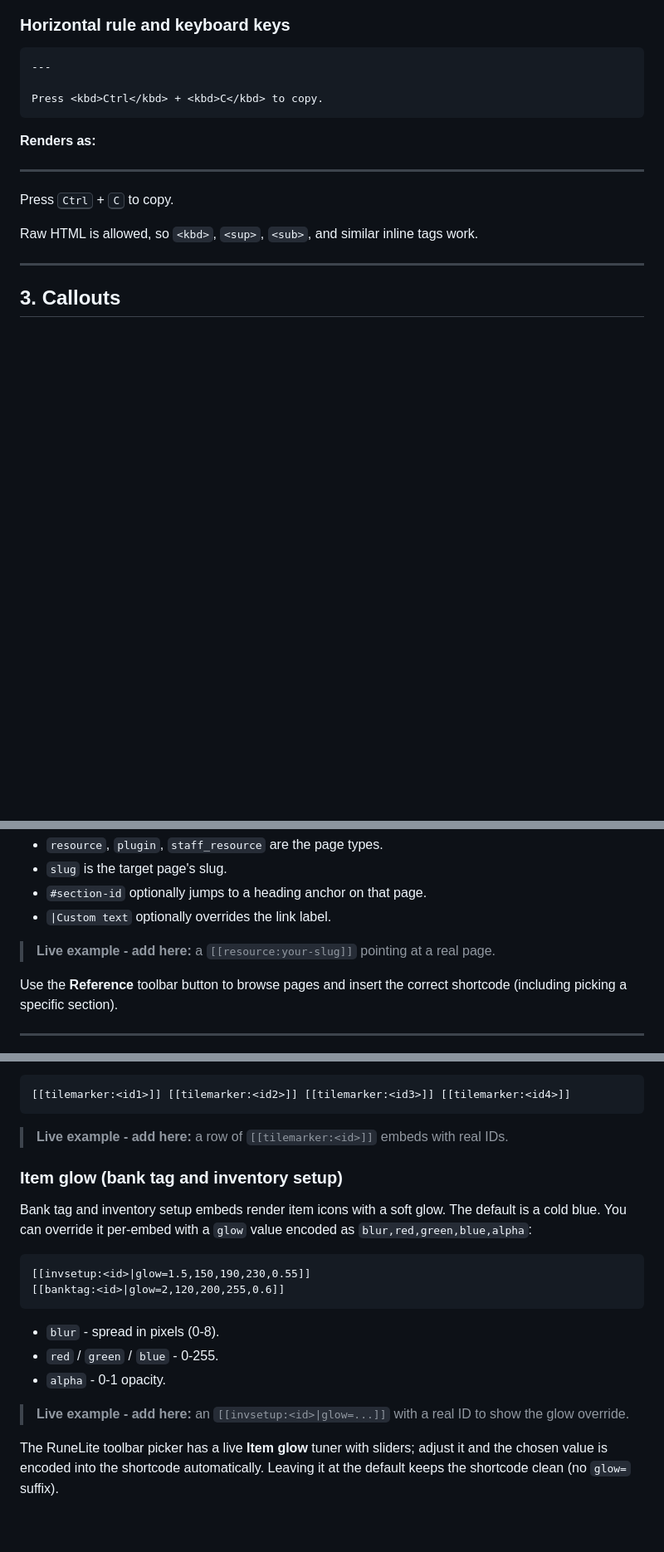
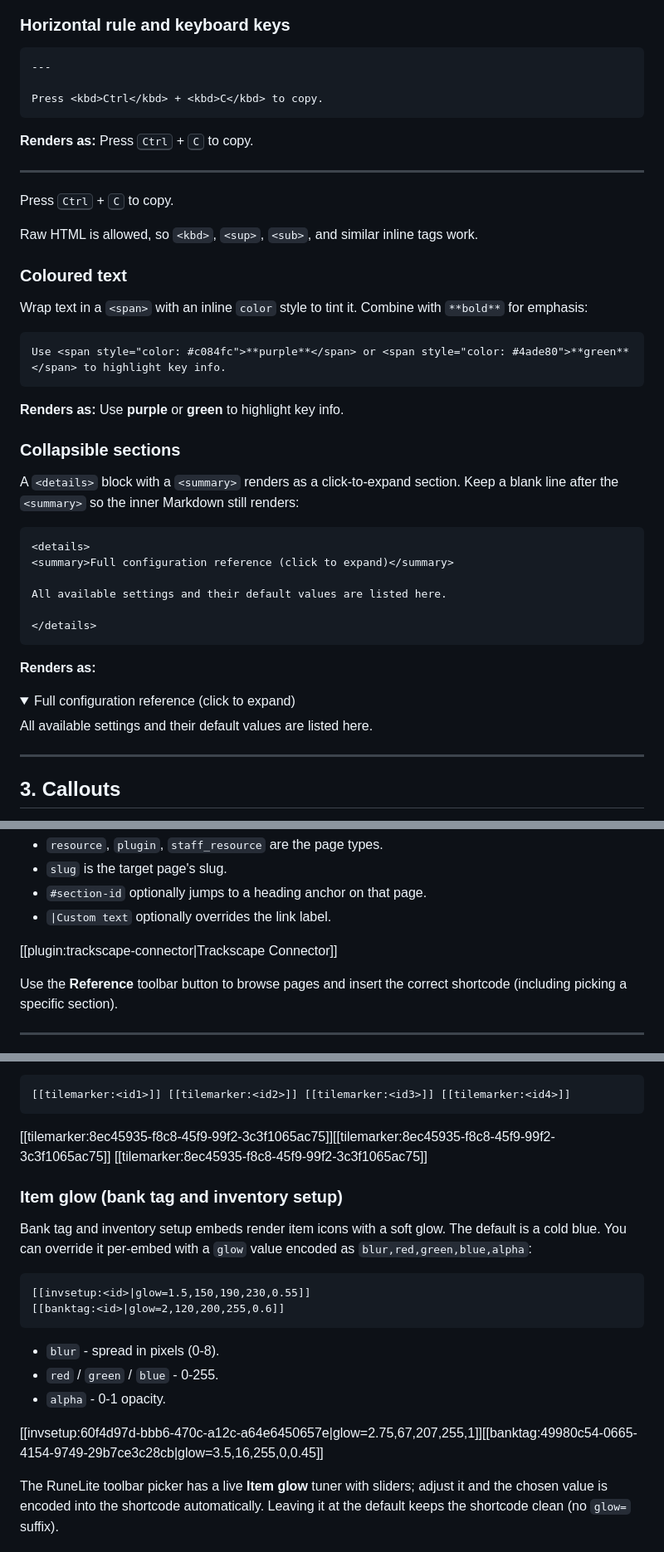
Before and after one commit to Iron-Foundry/Foundry-Project, a Markdown page: designs/RESOURCEGUIDE.md, 3 parts joined by grey strips. Shown at 83% size. Rendered like a GitHub page; folded sections open; blank space fills up the shorter version.

````diff
--- a/designs/RESOURCEGUIDE.md
+++ b/designs/RESOURCEGUIDE.md
@@ -135,12 +141,47 @@ Press <kbd>Ctrl</kbd> + <kbd>C</kbd> to copy.
 ```
 
 **Renders as:**
+Press <kbd>Ctrl</kbd> + <kbd>C</kbd> to copy.
 
 ---
 
 Press <kbd>Ctrl</kbd> + <kbd>C</kbd> to copy.
 
 Raw HTML is allowed, so `<kbd>`, `<sup>`, `<sub>`, and similar inline tags work.
+
+### Coloured text
+
+Wrap text in a `<span>` with an inline `color` style to tint it. Combine with `**bold**`
+for emphasis:
+
+```
+Use <span style="color: #c084fc">**purple**</span> or <span style="color: #4ade80">**green**</span> to highlight key info.
+```
+
+**Renders as:** Use <span style="color: #c084fc">**purple**</span> or <span style="color: #4ade80">**green**</span> to highlight key info.
+
+### Collapsible sections
+
+A `<details>` block with a `<summary>` renders as a click-to-expand section. Keep a blank
+line after the `<summary>` so the inner Markdown still renders:
+
+```
+<details>
+<summary>Full configuration reference (click to expand)</summary>
+
+All available settings and their default values are listed here.
+
+</details>
+```
+
+**Renders as:**
+
+<details>
+<summary>Full configuration reference (click to expand)</summary>
+
+All available settings and their default values are listed here.
+
+</details>
 
 ---
 
@@ -243,7 +303,7 @@ render as hover-preview links.
 - `#section-id` optionally jumps to a heading anchor on that page.
 - `|Custom text` optionally overrides the link label.
 
-> **Live example - add here:** a `[[resource:your-slug]]` pointing at a real page.
+[[plugin:trackscape-connector|Trackscape Connector]]
 
 Use the **Reference** toolbar button to browse pages and insert the correct shortcode
 (including picking a specific section).
@@ -313,7 +373,8 @@ explicit alignment in the group sets the row alignment:
 [[tilemarker:<id1>]] [[tilemarker:<id2>]] [[tilemarker:<id3>]] [[tilemarker:<id4>]]
 ```
 
-> **Live example - add here:** a row of `[[tilemarker:<id>]]` embeds with real IDs.
+[[tilemarker:8ec45935-f8c8-45f9-99f2-3c3f1065ac75]][[tilemarker:8ec45935-f8c8-45f9-99f2-3c3f1065ac75]]
+[[tilemarker:8ec45935-f8c8-45f9-99f2-3c3f1065ac75]]
 
 ### Item glow (bank tag and inventory setup)
 
@@ -330,7 +391,7 @@ cold blue. You can override it per-embed with a `glow` value encoded as
 - `red` / `green` / `blue` - 0-255.
 - `alpha` - 0-1 opacity.
 
-> **Live example - add here:** an `[[invsetup:<id>|glow=...]]` with a real ID to show the glow override.
+[[invsetup:60f4d97d-bbb6-470c-a12c-a64e6450657e|glow=2.75,67,207,255,1]][[banktag:49980c54-0665-4154-9749-29b7ce3c28cb|glow=3.5,16,255,0,0.45]]
 
 The RuneLite toolbar picker has a live **Item glow** tuner with sliders; adjust it and the
 chosen value is encoded into the shortcode automatically. Leaving it at the default keeps
````
Also changed, not shown: other parts of designs/RESOURCEGUIDE.md (+36 -11 lines).
